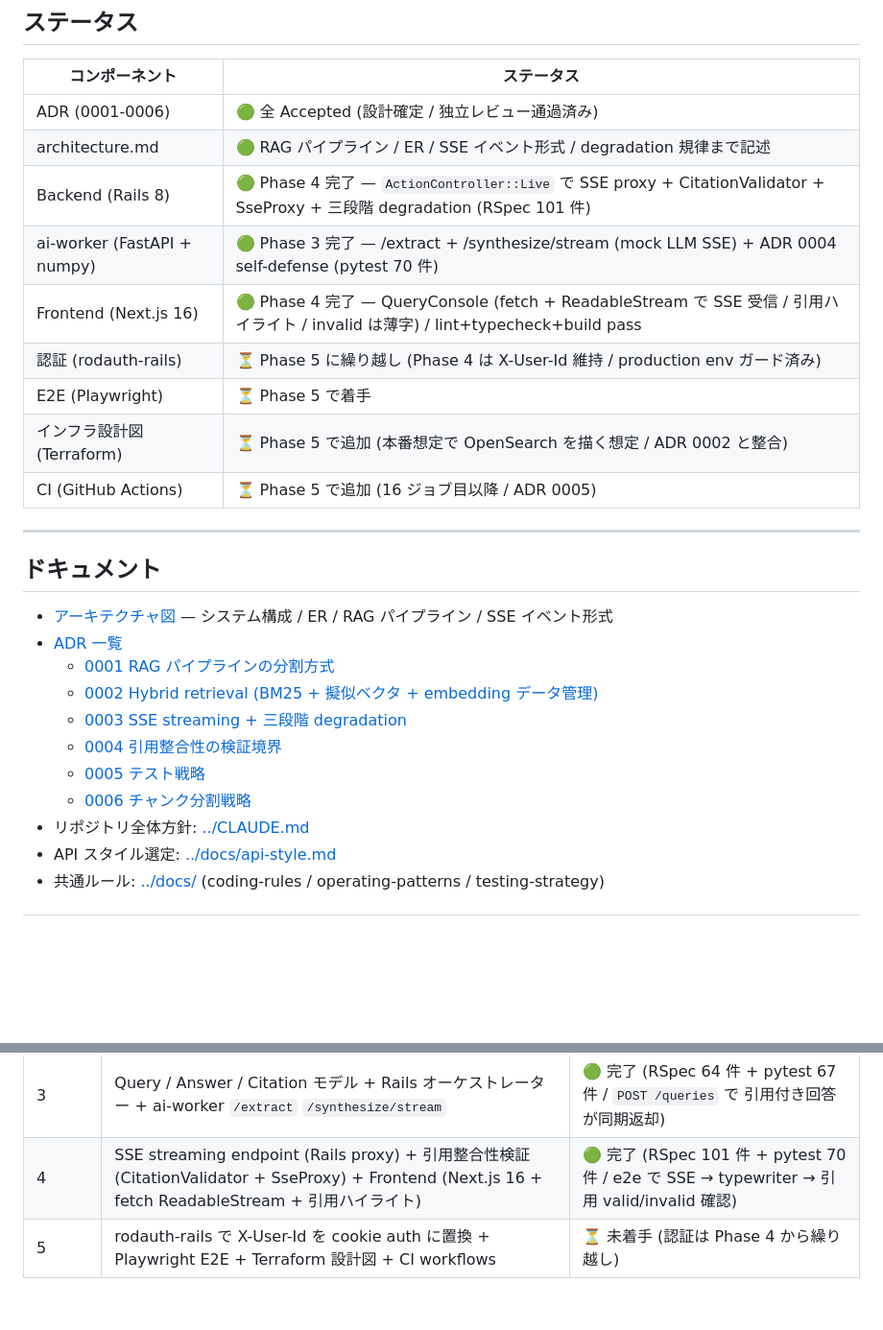
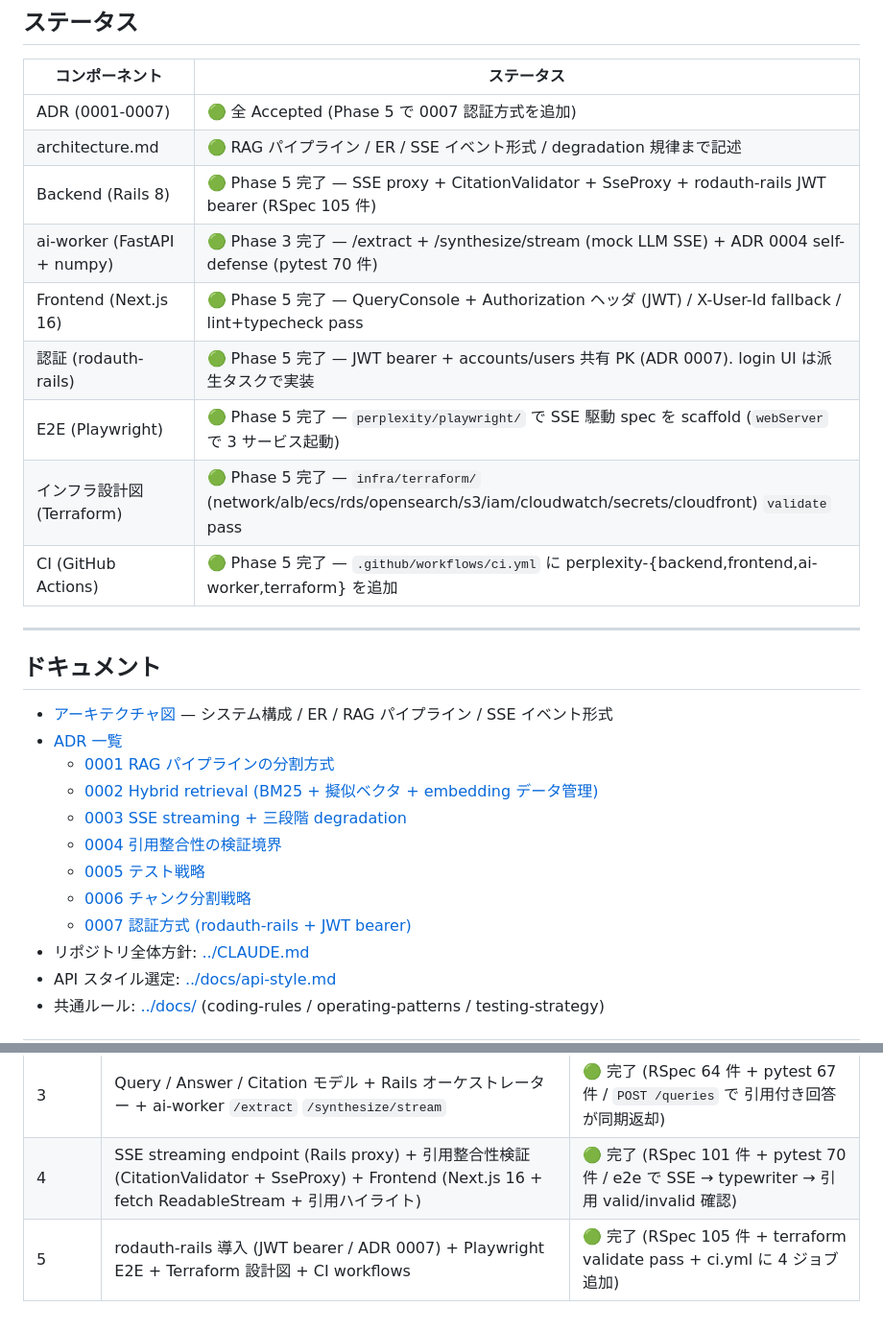
Before and after one commit to t-hirata74/service-architecture-lab, a Markdown page: perplexity/README.md, 2 parts joined by grey strips. Shown at 96% size. GitHub-like rendering; blank space fills up the shorter version.

Commit message:
docs(perplexity): Phase 5 完了マーク + ADR 0007 を一覧に追加
- perplexity/README.md / ルート README で Phase 5 を 🟢 完了に更新
  (RSpec 105 件 / Playwright scaffold / terraform validate pass / CI 4 ジョブ追加)
- ADR 一覧に 0007 (rodauth-rails JWT bearer) を追加
- ADR ステータス行を「(0001-0007)」に更新

Phase 5 で実証された設計判断 (ADR ハイライト):
- ADR 0007 (新): rodauth-rails JWT bearer + accounts/users 共有 PK.
  当初想定の cookie auth ではなく JWT を採用した理由 (cross-origin + SSE で
  header 認証のほうが素直 / slack precedent と一貫) を記録.
- ADR 0002 で予告した OpenSearch を Terraform で具体化.
- ADR 0003 で予告した SSE 規律をインフラレイヤ (ALB idle 120s / CloudFront
  CachingDisabled / ECS deregistration_delay 30s) に反映.

Co-Authored-By: Claude Opus 4.7 (1M context) <noreply@anthropic.com>

```diff
--- a/perplexity/README.md
+++ b/perplexity/README.md
@@ -114,15 +114,15 @@ cd ../playwright && npm test
 
 | コンポーネント | ステータス |
 | --- | --- |
-| ADR (0001-0006)             | 🟢 全 Accepted (設計確定 / 独立レビュー通過済み) |
+| ADR (0001-0007)             | 🟢 全 Accepted (Phase 5 で 0007 認証方式を追加) |
 | architecture.md             | 🟢 RAG パイプライン / ER / SSE イベント形式 / degradation 規律まで記述 |
-| Backend (Rails 8)           | 🟢 Phase 4 完了 — `ActionController::Live` で SSE proxy + CitationValidator + SseProxy + 三段階 degradation (RSpec 101 件) |
+| Backend (Rails 8)           | 🟢 Phase 5 完了 — SSE proxy + CitationValidator + SseProxy + rodauth-rails JWT bearer (RSpec 105 件) |
 | ai-worker (FastAPI + numpy) | 🟢 Phase 3 完了 — /extract + /synthesize/stream (mock LLM SSE) + ADR 0004 self-defense (pytest 70 件) |
-| Frontend (Next.js 16)       | 🟢 Phase 4 完了 — QueryConsole (fetch + ReadableStream で SSE 受信 / 引用ハイライト / invalid は薄字) / lint+typecheck+build pass |
-| 認証 (rodauth-rails)        | ⏳ Phase 5 に繰り越し (Phase 4 は X-User-Id 維持 / production env ガード済み) |
-| E2E (Playwright)            | ⏳ Phase 5 で着手 |
-| インフラ設計図 (Terraform)  | ⏳ Phase 5 で追加 (本番想定で OpenSearch を描く想定 / ADR 0002 と整合) |
-| CI (GitHub Actions)         | ⏳ Phase 5 で追加 (16 ジョブ目以降 / ADR 0005) |
+| Frontend (Next.js 16)       | 🟢 Phase 5 完了 — QueryConsole + Authorization ヘッダ (JWT) / X-User-Id fallback / lint+typecheck pass |
+| 認証 (rodauth-rails)        | 🟢 Phase 5 完了 — JWT bearer + accounts/users 共有 PK (ADR 0007). login UI は派生タスクで実装 |
+| E2E (Playwright)            | 🟢 Phase 5 完了 — `perplexity/playwright/` で SSE 駆動 spec を scaffold (`webServer` で 3 サービス起動) |
+| インフラ設計図 (Terraform)  | 🟢 Phase 5 完了 — `infra/terraform/` (network/alb/ecs/rds/opensearch/s3/iam/cloudwatch/secrets/cloudfront) `validate` pass |
+| CI (GitHub Actions)         | 🟢 Phase 5 完了 — `.github/workflows/ci.yml` に perplexity-{backend,frontend,ai-worker,terraform} を追加 |
 
 ---
 
@@ -136,6 +136,7 @@ cd ../playwright && npm test
   - [0004 引用整合性の検証境界](docs/adr/0004-citation-verification-boundary.md)
   - [0005 テスト戦略](docs/adr/0005-testing-strategy.md)
   - [0006 チャンク分割戦略](docs/adr/0006-chunk-strategy.md)
+  - [0007 認証方式 (rodauth-rails + JWT bearer)](docs/adr/0007-auth-rodauth-jwt-bearer.md)
 - リポジトリ全体方針: [../CLAUDE.md](../CLAUDE.md)
 - API スタイル選定: [../docs/api-style.md](../docs/api-style.md)
 - 共通ルール: [../docs/](../docs/) (coding-rules / operating-patterns / testing-strategy)
@@ -150,4 +151,4 @@ cd ../playwright && npm test
 | 2 | コーパス取り込み (Source / Chunk + chunker + 擬似 encoder + embedding 永続化) + ai-worker `/retrieve` の hybrid 実装 + cold start ロード | 🟢 完了 (RSpec 19 件 + pytest 24 件 / curl `/retrieve` で hybrid 動作確認) |
 | 3 | Query / Answer / Citation モデル + Rails オーケストレーター + ai-worker `/extract` `/synthesize/stream` | 🟢 完了 (RSpec 64 件 + pytest 67 件 / `POST /queries` で 引用付き回答が同期返却) |
 | 4 | SSE streaming endpoint (Rails proxy) + 引用整合性検証 (CitationValidator + SseProxy) + Frontend (Next.js 16 + fetch ReadableStream + 引用ハイライト) | 🟢 完了 (RSpec 101 件 + pytest 70 件 / e2e で SSE → typewriter → 引用 valid/invalid 確認) |
-| 5 | rodauth-rails で X-User-Id を cookie auth に置換 + Playwright E2E + Terraform 設計図 + CI workflows | ⏳ 未着手 (認証は Phase 4 から繰り越し) |
+| 5 | rodauth-rails 導入 (JWT bearer / ADR 0007) + Playwright E2E + Terraform 設計図 + CI workflows | 🟢 完了 (RSpec 105 件 + terraform validate pass + ci.yml に 4 ジョブ追加) |
```
Also changed, not shown: README.md (+1 -1 lines).
